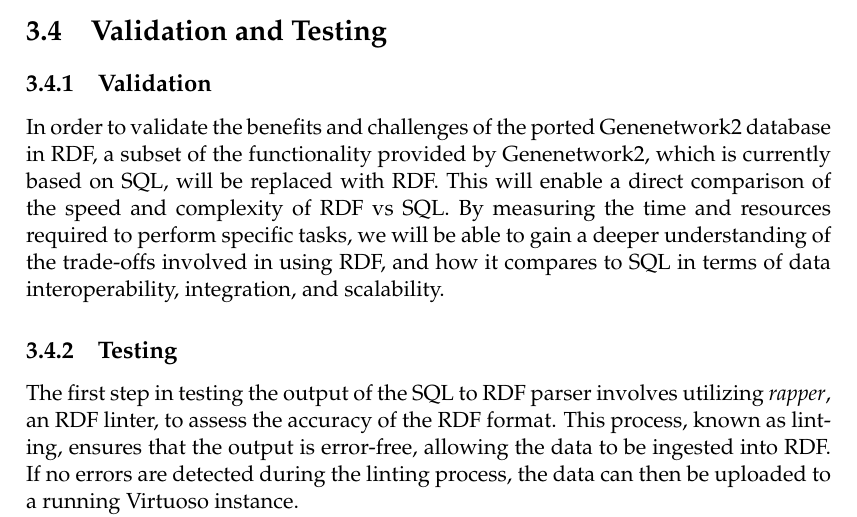
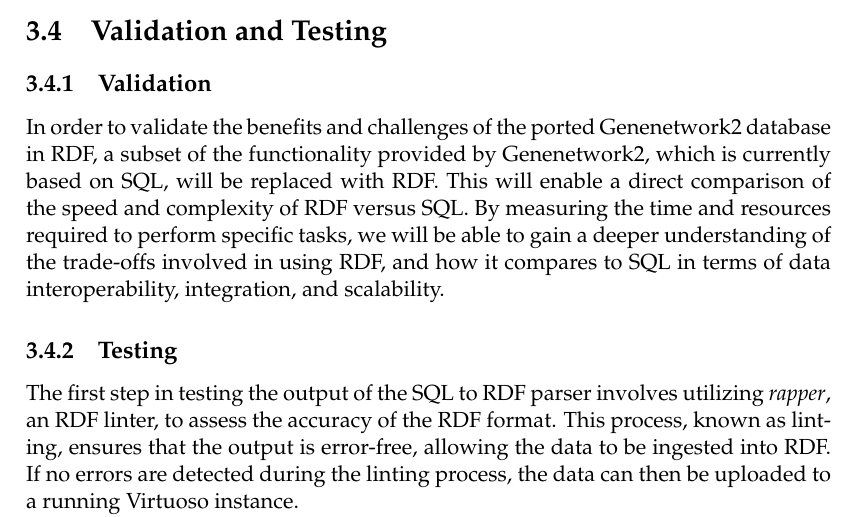
Before and after one commit to BonfaceKilz/dissertation, a LaTeX thesis (proposal-defense/main.tex, which reads proposal-defense/sections/methodology.tex): part of page 18 of 21, cut so that both start at the same text. Compiled offline with pdfLaTeX.

Commit message:
Spell out "vs" in full
Signed-off-by: Munyoki Kilyungi <me@bonfacemunyoki.com>

```diff
--- a/proposal-defense/sections/methodology.tex
+++ b/proposal-defense/sections/methodology.tex
@@ -111,7 +111,7 @@
 
 \subsection{Validation}
 
-In order to validate the benefits and challenges of the ported Genenetwork2 database in RDF, a subset of the functionality provided by Genenetwork2, which is currently based on SQL, will be replaced with RDF.  This will enable a direct comparison of the speed and complexity of RDF vs SQL.  By measuring the time and resources required to perform specific tasks, we will be able to gain a deeper understanding of the trade-offs involved in using RDF, and how it compares to SQL in terms of data interoperability, integration, and scalability.
+In order to validate the benefits and challenges of the ported Genenetwork2 database in RDF, a subset of the functionality provided by Genenetwork2, which is currently based on SQL, will be replaced with RDF.  This will enable a direct comparison of the speed and complexity of RDF versus SQL.  By measuring the time and resources required to perform specific tasks, we will be able to gain a deeper understanding of the trade-offs involved in using RDF, and how it compares to SQL in terms of data interoperability, integration, and scalability.
 
 \subsection{Testing}
 
```
Also changed, not shown: dissertation/sections/methodology.tex (+1 -1 lines).
